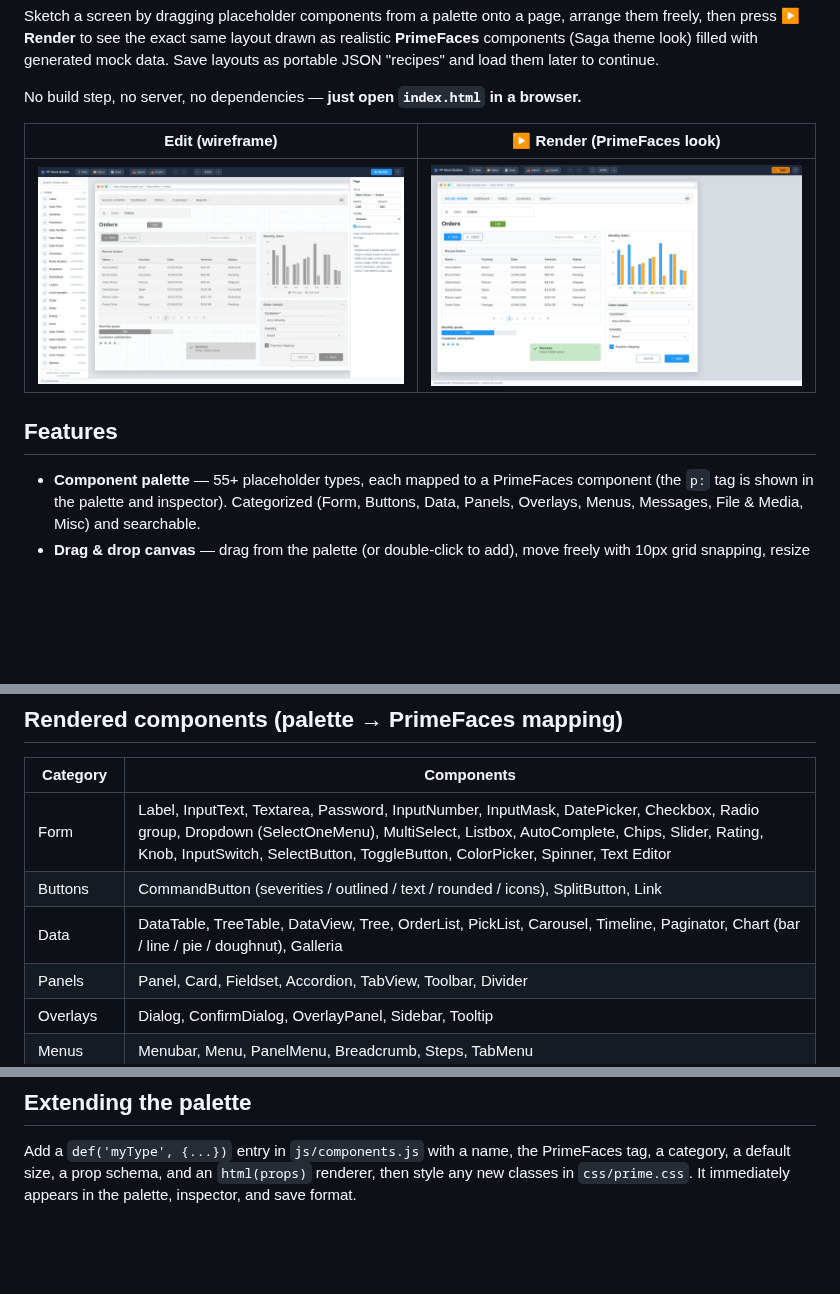
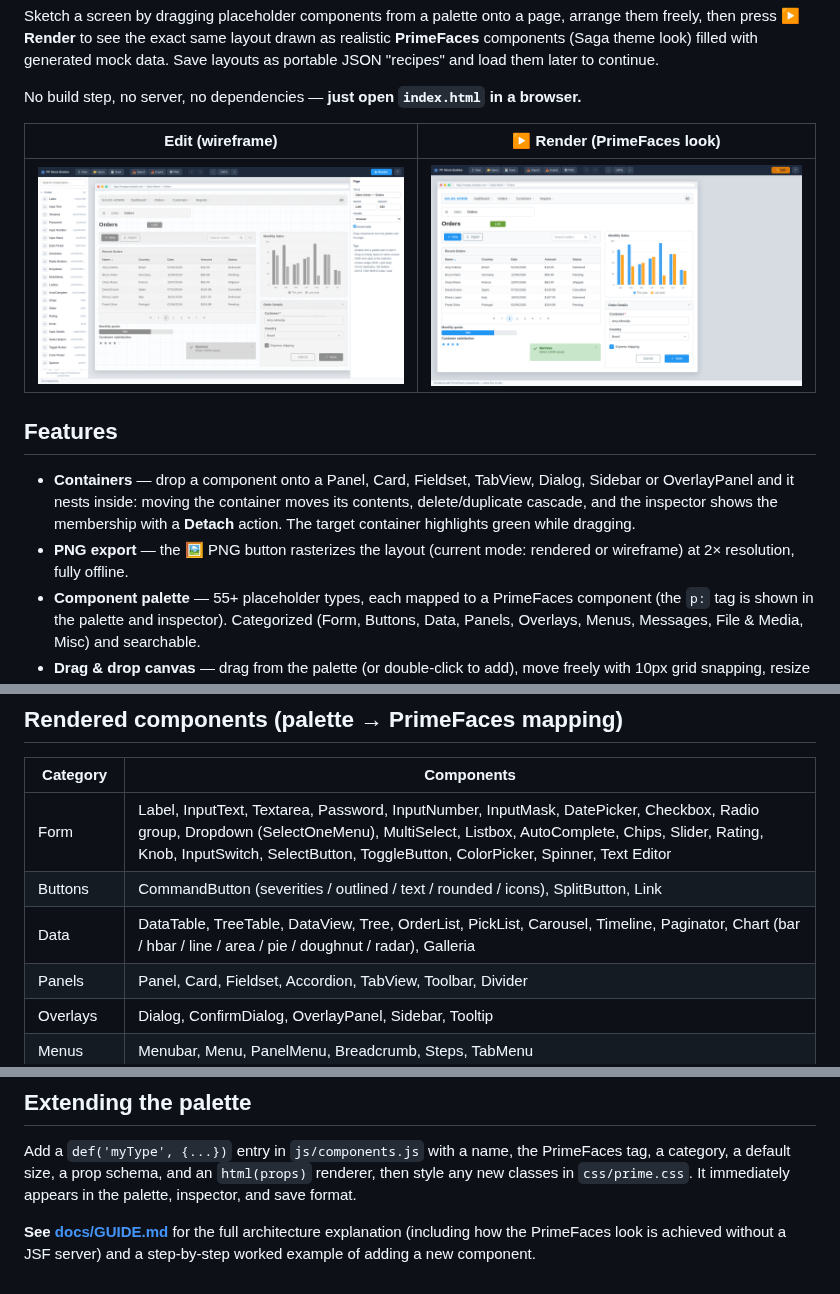
Before and after one commit to lbecken/f5-tests, a Markdown page: mock-ui-builder/README.md, 3 parts joined by grey strips. Drawn GitHub-style; pictures changed too: mock-ui-builder/docs/screenshot-edit.png, mock-ui-builder/docs/screenshot-render.png; blank space fills up the shorter version.

```diff
--- a/mock-ui-builder/README.md
+++ b/mock-ui-builder/README.md
@@ -12,6 +12,8 @@ No build step, no server, no dependencies — **just open `index.html` in a brow
 
 ## Features
 
+- **Containers** — drop a component onto a Panel, Card, Fieldset, TabView, Dialog, Sidebar or OverlayPanel and it nests inside: moving the container moves its contents, delete/duplicate cascade, and the inspector shows the membership with a **Detach** action. The target container highlights green while dragging.
+- **PNG export** — the 🖼 PNG button rasterizes the layout (current mode: rendered or wireframe) at 2× resolution, fully offline.
 - **Component palette** — 55+ placeholder types, each mapped to a PrimeFaces component (the `p:` tag is shown in the palette and inspector). Categorized (Form, Buttons, Data, Panels, Overlays, Menus, Messages, File & Media, Misc) and searchable.
 - **Drag & drop canvas** — drag from the palette (or double-click to add), move freely with 10px grid snapping, resize with 8 handles, marquee/Shift multi-select, align tools, z-order controls, duplicate, keyboard nudging.
 - **Wireframe ⇄ Render** — while editing, components appear as grayscale wireframes (Balsamiq-style low fidelity). **▶ Render** switches the same layout to full-color PrimeFaces-styled components. Because both modes share the same markup, the render always matches the sketch pixel-for-pixel.
@@ -28,7 +30,7 @@ No build step, no server, no dependencies — **just open `index.html` in a brow
 |---|---|
 | Form | Label, InputText, Textarea, Password, InputNumber, InputMask, DatePicker, Checkbox, Radio group, Dropdown (SelectOneMenu), MultiSelect, Listbox, AutoComplete, Chips, Slider, Rating, Knob, InputSwitch, SelectButton, ToggleButton, ColorPicker, Spinner, Text Editor |
 | Buttons | CommandButton (severities / outlined / text / rounded / icons), SplitButton, Link |
-| Data | DataTable, TreeTable, DataView, Tree, OrderList, PickList, Carousel, Timeline, Paginator, Chart (bar / line / pie / doughnut), Galleria |
+| Data | DataTable, TreeTable, DataView, Tree, OrderList, PickList, Carousel, Timeline, Paginator, Chart (bar / hbar / line / area / pie / doughnut / radar), Galleria |
 | Panels | Panel, Card, Fieldset, Accordion, TabView, Toolbar, Divider |
 | Overlays | Dialog, ConfirmDialog, OverlayPanel, Sidebar, Tooltip |
 | Menus | Menubar, Menu, PanelMenu, Breadcrumb, Steps, TabMenu |
@@ -84,3 +86,5 @@ mock-ui-builder/
 ## Extending the palette
 
 Add a `def('myType', {...})` entry in `js/components.js` with a name, the PrimeFaces tag, a category, a default size, a prop schema, and an `html(props)` renderer, then style any new classes in `css/prime.css`. It immediately appears in the palette, inspector, and save format.
+
+**See [docs/GUIDE.md](docs/GUIDE.md)** for the full architecture explanation (including how the PrimeFaces look is achieved without a JSF server) and a step-by-step worked example of adding a new component.
```
Also changed, not shown: mock-ui-builder/docs/GUIDE.md (added, +299 -0 lines), 6 other files.
